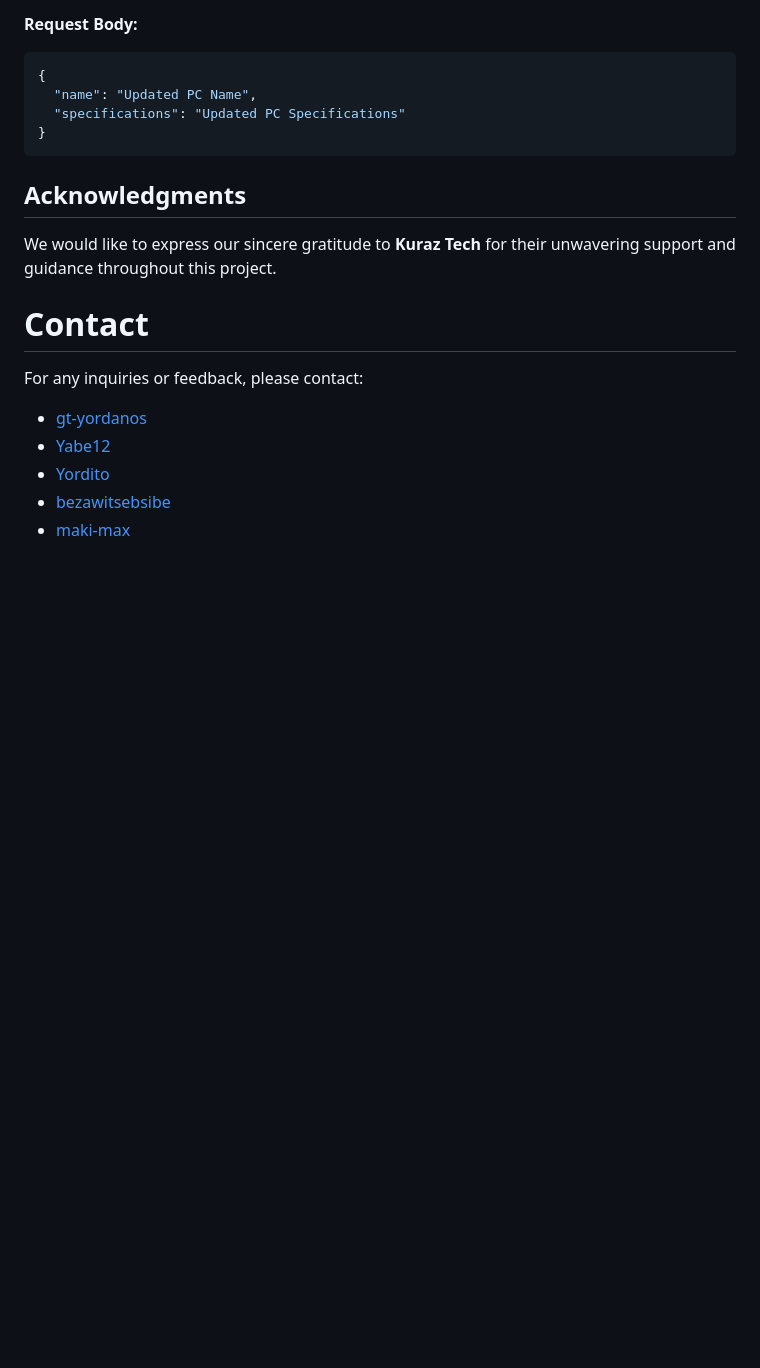
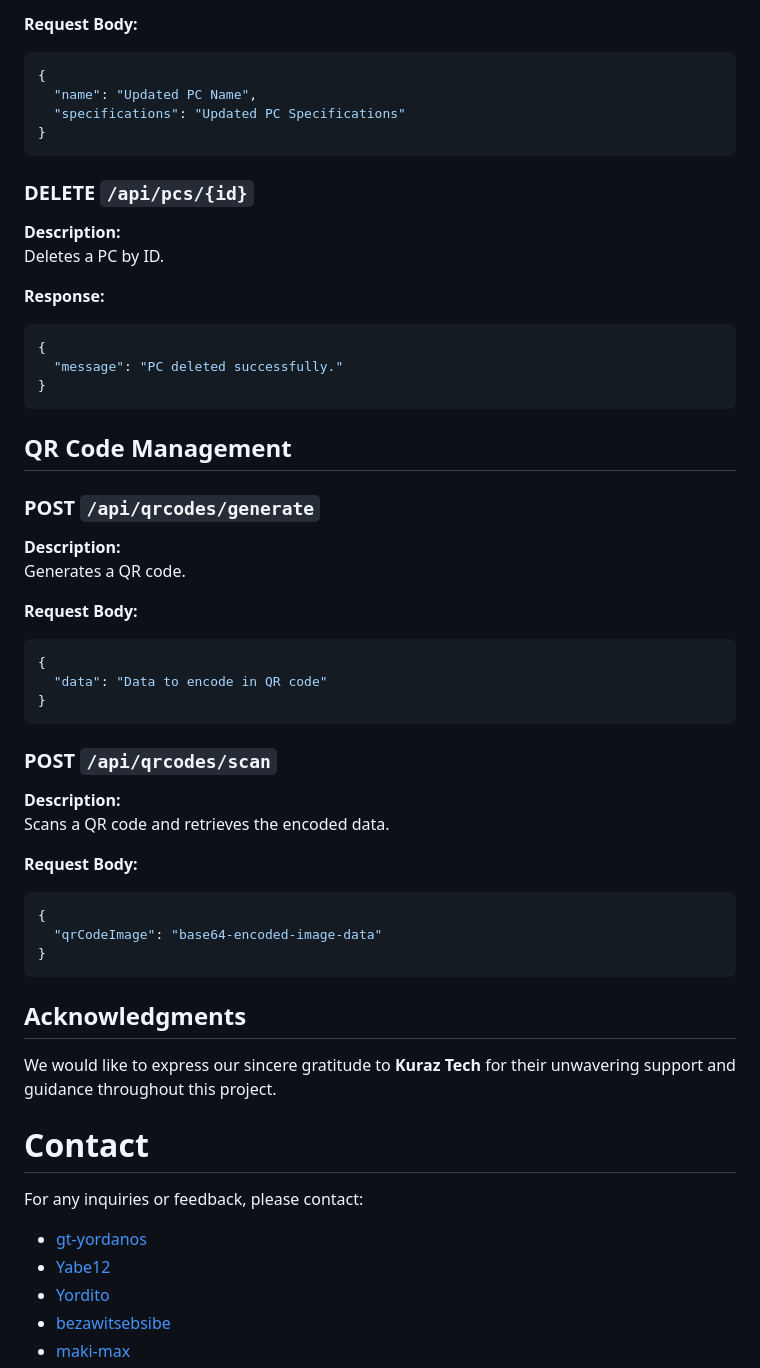
Before and after one commit to gt-yordanos/pc-registration-system, a Markdown page: README.md, the part around the change. Drawn GitHub-style; blank space fills up the shorter version.

Commit message:
add api documentation

````diff
--- a/README.md
+++ b/README.md
@@ -554,6 +554,41 @@ Updates a PC's information.
   "specifications": "Updated PC Specifications"
 }
 ```
+### DELETE `/api/pcs/{id}`
+
+**Description:**
+Deletes a PC by ID.
+
+**Response:**
+```json
+{
+  "message": "PC deleted successfully."
+}
+```
+## QR Code Management
+
+### POST `/api/qrcodes/generate`
+
+**Description:**
+Generates a QR code.
+
+**Request Body:**
+```json
+{
+  "data": "Data to encode in QR code"
+}
+```
+### POST `/api/qrcodes/scan`
+
+**Description:**
+Scans a QR code and retrieves the encoded data.
+
+**Request Body:**
+```json
+{
+  "qrCodeImage": "base64-encoded-image-data"
+}
+```
 ## Acknowledgments
 
 We would like to express our sincere gratitude to **Kuraz Tech** for their unwavering support and guidance throughout this project.
````
